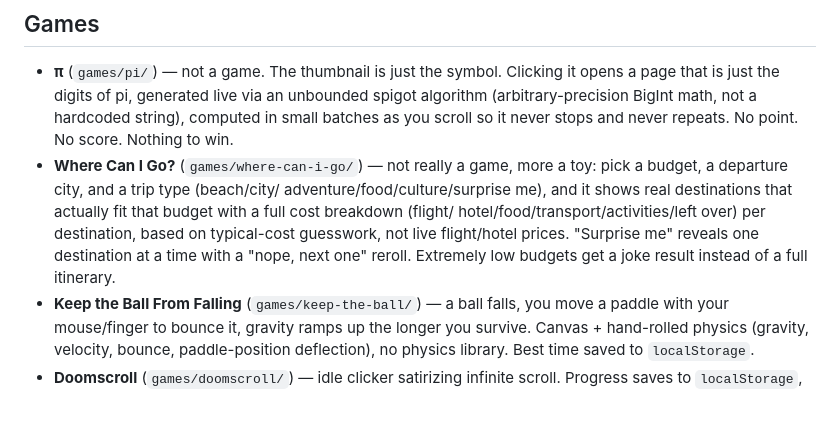
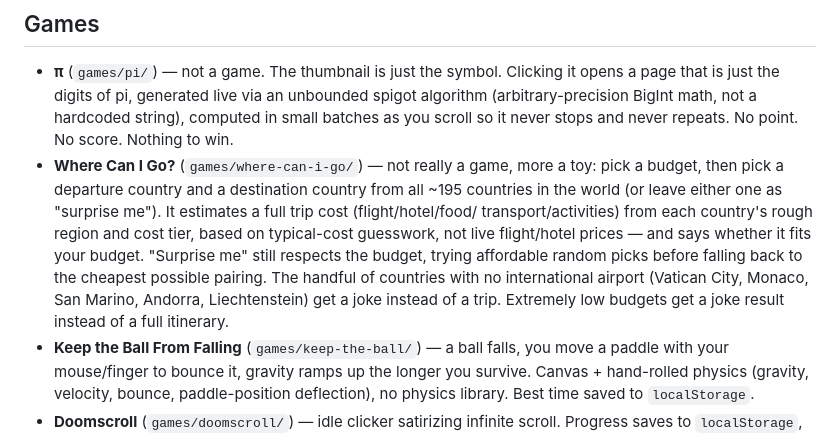
Before and after one commit to TheDev21/dpatel, a Markdown page: README.md, the part around the change. Rendered like a GitHub page; blank space fills up the shorter version.

Commit message:
Update README for Where Can I Go? redesign
Co-Authored-By: Claude Sonnet 5 <noreply@anthropic.com>
Claude-Session: https://claude.ai/code/session_014MDDw5DeiWY4di64HaaWid

```diff
--- a/README.md
+++ b/README.md
@@ -20,13 +20,17 @@ backend, no build step.
   scroll so it never stops and never repeats. No point. No score.
   Nothing to win.
 - **Where Can I Go?** (`games/where-can-i-go/`) — not really a game, more a
-  toy: pick a budget, a departure city, and a trip type (beach/city/
-  adventure/food/culture/surprise me), and it shows real destinations
-  that actually fit that budget with a full cost breakdown (flight/
-  hotel/food/transport/activities/left over) per destination, based on
-  typical-cost guesswork, not live flight/hotel prices. "Surprise me"
-  reveals one destination at a time with a "nope, next one" reroll.
-  Extremely low budgets get a joke result instead of a full itinerary.
+  toy: pick a budget, then pick a departure country and a destination
+  country from all ~195 countries in the world (or leave either one as
+  "surprise me"). It estimates a full trip cost (flight/hotel/food/
+  transport/activities) from each country's rough region and cost tier,
+  based on typical-cost guesswork, not live flight/hotel prices — and
+  says whether it fits your budget. "Surprise me" still respects the
+  budget, trying affordable random picks before falling back to the
+  cheapest possible pairing. The handful of countries with no
+  international airport (Vatican City, Monaco, San Marino, Andorra,
+  Liechtenstein) get a joke instead of a trip. Extremely low budgets
+  get a joke result instead of a full itinerary.
 - **Keep the Ball From Falling** (`games/keep-the-ball/`) — a ball falls,
   you move a paddle with your mouse/finger to bounce it, gravity ramps up
   the longer you survive. Canvas + hand-rolled physics (gravity, velocity,
```
